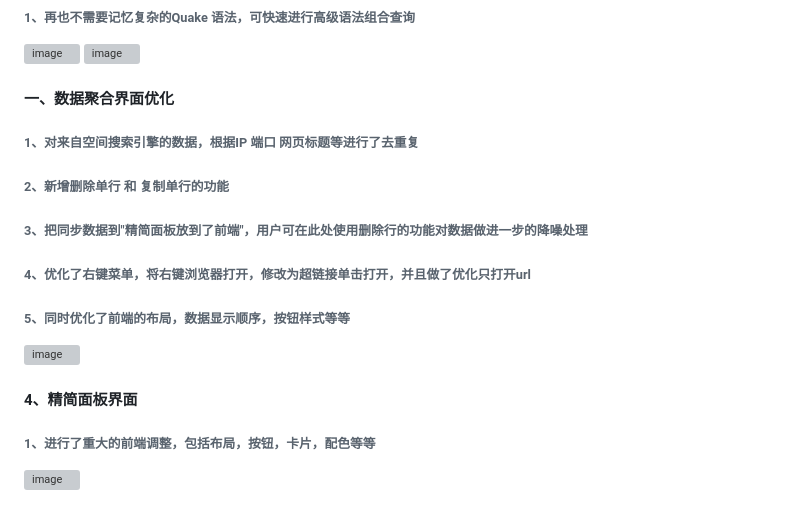
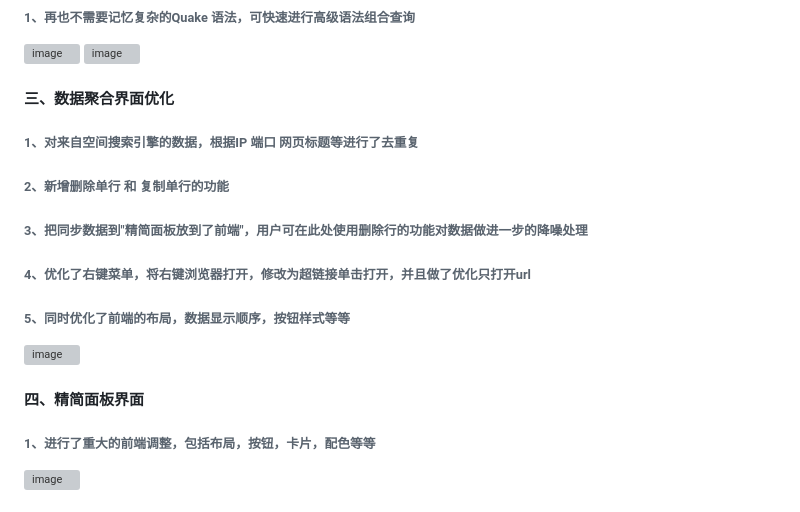
Before and after one commit to hughink/Fofa-web-2.0, a Markdown page: readme.md, the part around the change. GitHub-like rendering; grey boxes are pictures that could not be loaded.

```diff
--- a/readme.md
+++ b/readme.md
@@ -34,7 +34,7 @@
 ![image](https://github.com/user-attachments/assets/39d126b5-4efe-4624-b34c-7bd62bfb4c39)
 
 
-#### 一、数据聚合界面优化
+#### 三、数据聚合界面优化
 ###### 1、对来自空间搜索引擎的数据，根据IP 端口 网页标题等进行了去重复
 ###### 2、新增删除单行 和 复制单行的功能
 ###### 3、把同步数据到"精简面板放到了前端"，用户可在此处使用删除行的功能对数据做进一步的降噪处理
@@ -43,7 +43,7 @@
 ![image](https://github.com/user-attachments/assets/ab275950-4b24-4547-b805-dfff2b39ff6e)
 
 
-#### 4、精简面板界面
+#### 四、精简面板界面
 ###### 1、进行了重大的前端调整，包括布局，按钮，卡片，配色等等
 ![image](https://github.com/user-attachments/assets/3d1fdbf8-5cf3-4750-98d6-235d7bb90b28)
 
```
